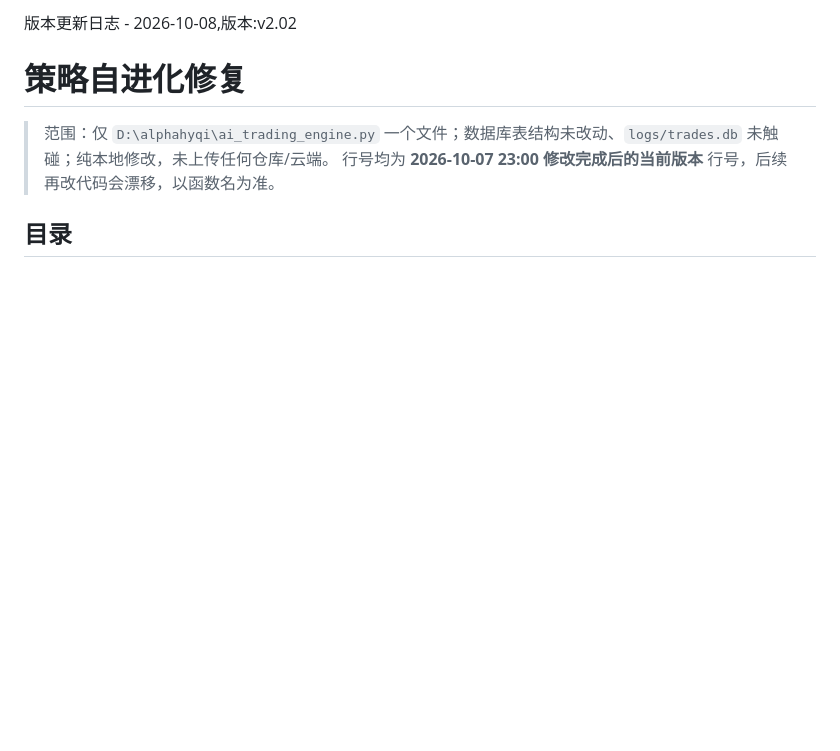
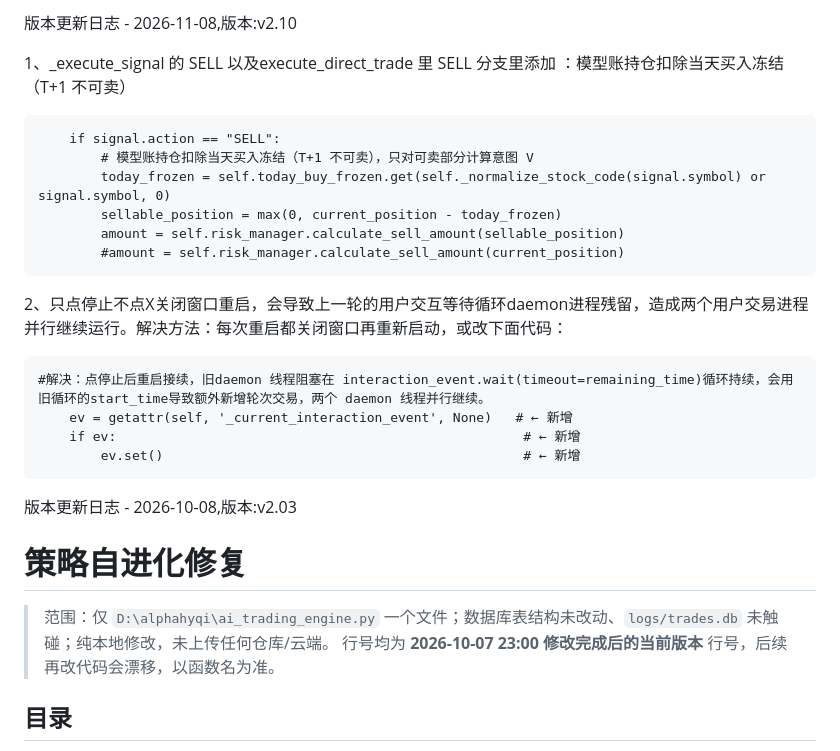
Before and after one commit to hyqibot/A-share-Ai, a Markdown page: newver.md, the part around the change. Drawn GitHub-style; blank space fills up the shorter version.

Commit message:
版本更新

```diff
--- a/newver.md
+++ b/newver.md
@@ -1,4 +1,22 @@
-版本更新日志 - 2026-10-08,版本:v2.02
+版本更新日志 - 2026-11-08,版本:v2.10
+
+1、_execute_signal 的 SELL 以及execute_direct_trade 里 SELL 分支里添加 ：模型账持仓扣除当天买入冻结（T+1 不可卖）
+
+        if signal.action == "SELL":
+            # 模型账持仓扣除当天买入冻结（T+1 不可卖），只对可卖部分计算意图 V
+            today_frozen = self.today_buy_frozen.get(self._normalize_stock_code(signal.symbol) or signal.symbol, 0)
+            sellable_position = max(0, current_position - today_frozen)
+            amount = self.risk_manager.calculate_sell_amount(sellable_position)
+            #amount = self.risk_manager.calculate_sell_amount(current_position)
+
+2、只点停止不点X关闭窗口重启，会导致上一轮的用户交互等待循环daemon进程残留，造成两个用户交易进程并行继续运行。解决方法：每次重启都关闭窗口再重新启动，或改下面代码：
+
+    #解决：点停止后重启接续，旧daemon 线程阻塞在 interaction_event.wait(timeout=remaining_time)循环持续，会用旧循环的start_time导致额外新增轮次交易，两个 daemon 线程并行继续。
+        ev = getattr(self, '_current_interaction_event', None)   # ← 新增
+        if ev:                                                    # ← 新增
+            ev.set()                                              # ← 新增
+
+版本更新日志 - 2026-10-08,版本:v2.03
 
 # 策略自进化修复
 
```
